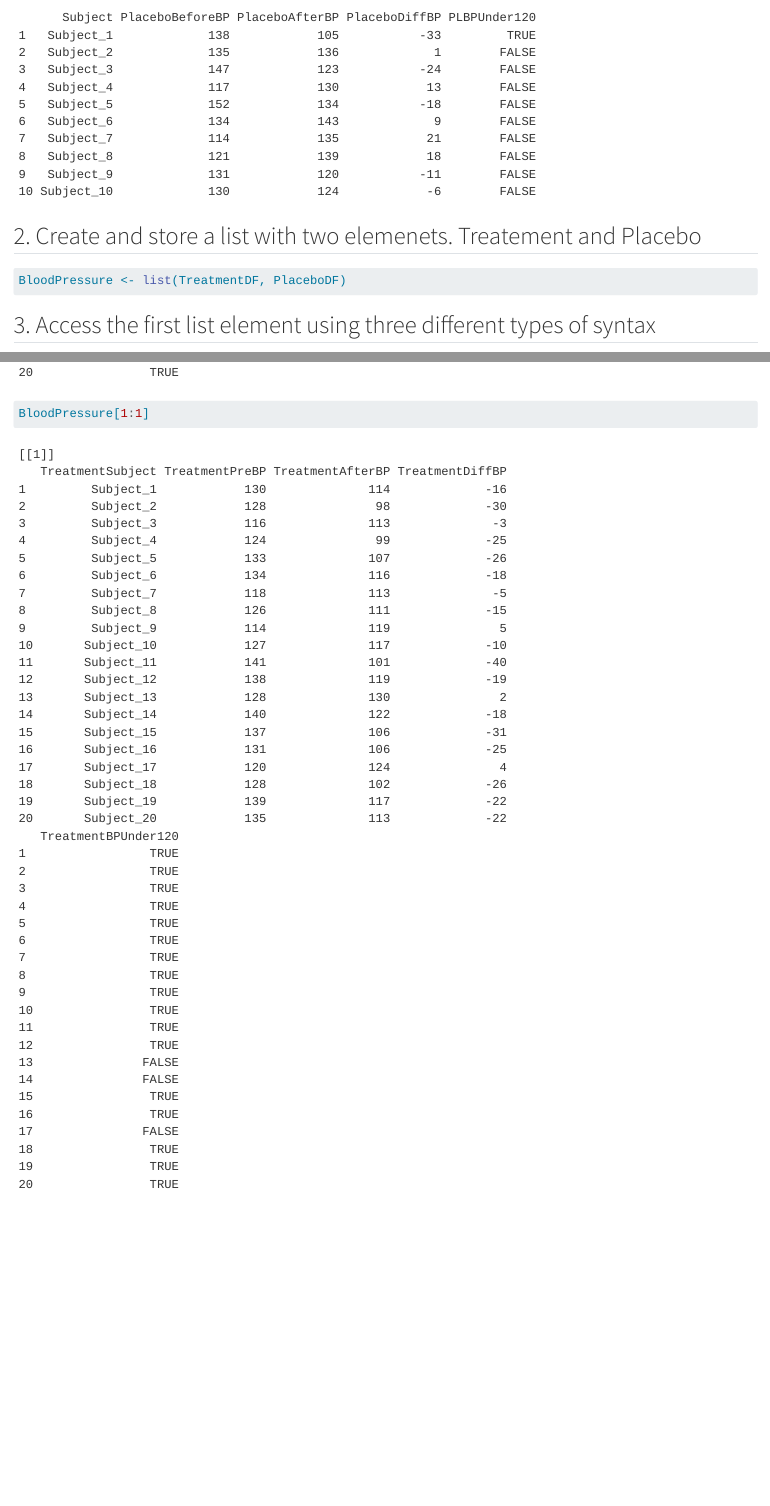
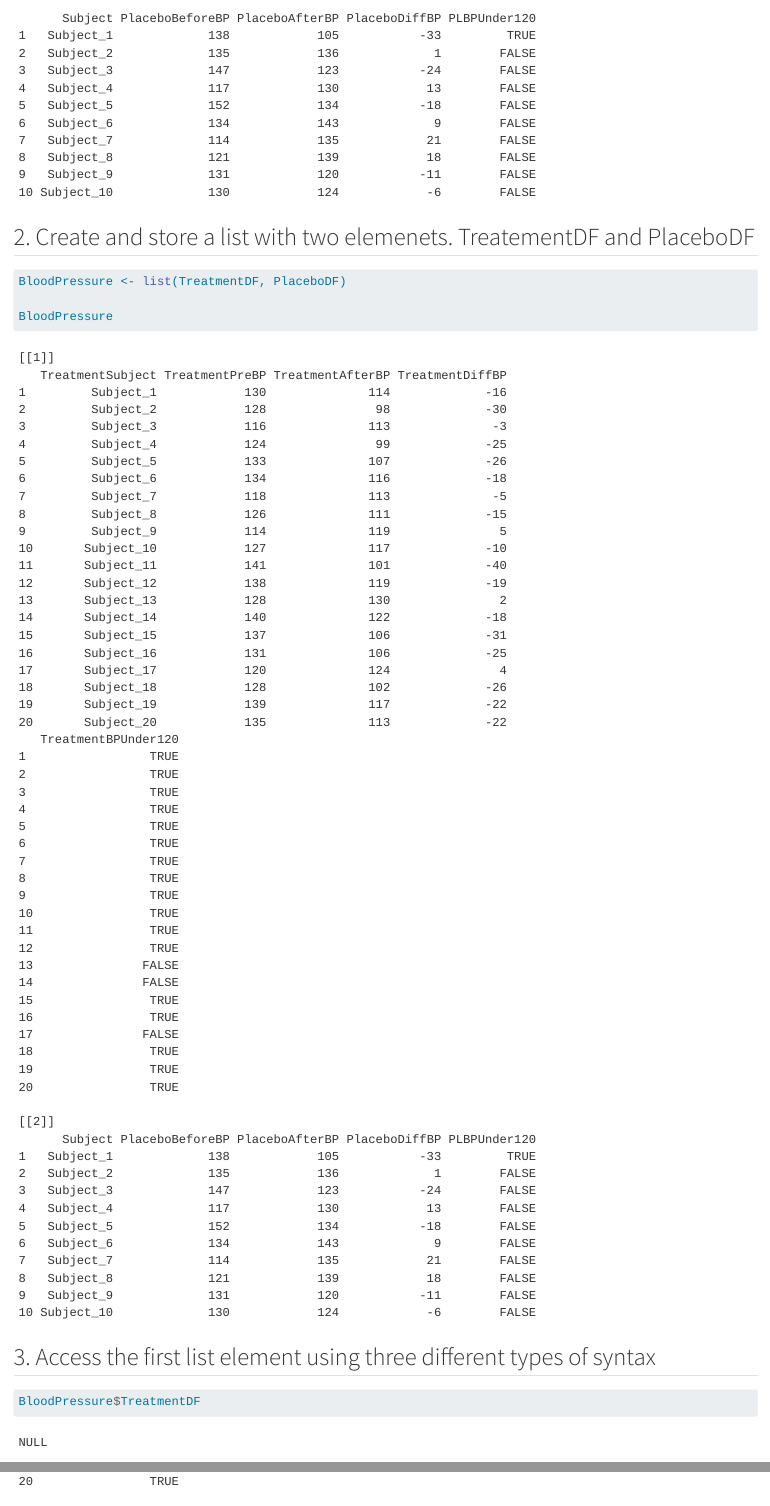
Before and after one commit to jpatt1980/Homework2, a Quarto document (Homework2.qmd): the page in a window 1100 px wide, from 4910 px down before the commit and from 4860 px down after it, so that both start at the same text, and a second part further down, joined at a grey line. Rendered offline with R 4.5, knitr and Pandoc in place of Quarto, with nearby package versions; long lines of code are wrapped.

Commit message:
Updates to homework 2 formatting/display

````diff
--- a/Homework2.qmd
+++ b/Homework2.qmd
@@ -113,17 +113,19 @@ PlaceboDF
 
 ```
 
-## 2. Create and store a list with two elemenets. Treatement and Placebo
+## 2. Create and store a list with two elemenets. TreatementDF and PlaceboDF
 
 ```{r}
 BloodPressure <- list(TreatmentDF, PlaceboDF)
+
+BloodPressure
 ```
 
 ## 3. Access the first list element using three different types of syntax
 
 ```{r}
+BloodPressure$TreatmentDF
 BloodPressure[1]
-BloodPressure[1:1]
 BloodPressure[[1]]
 ```
 
````
Also changed, not shown: Homework2.qmd (4 more changed lines).
